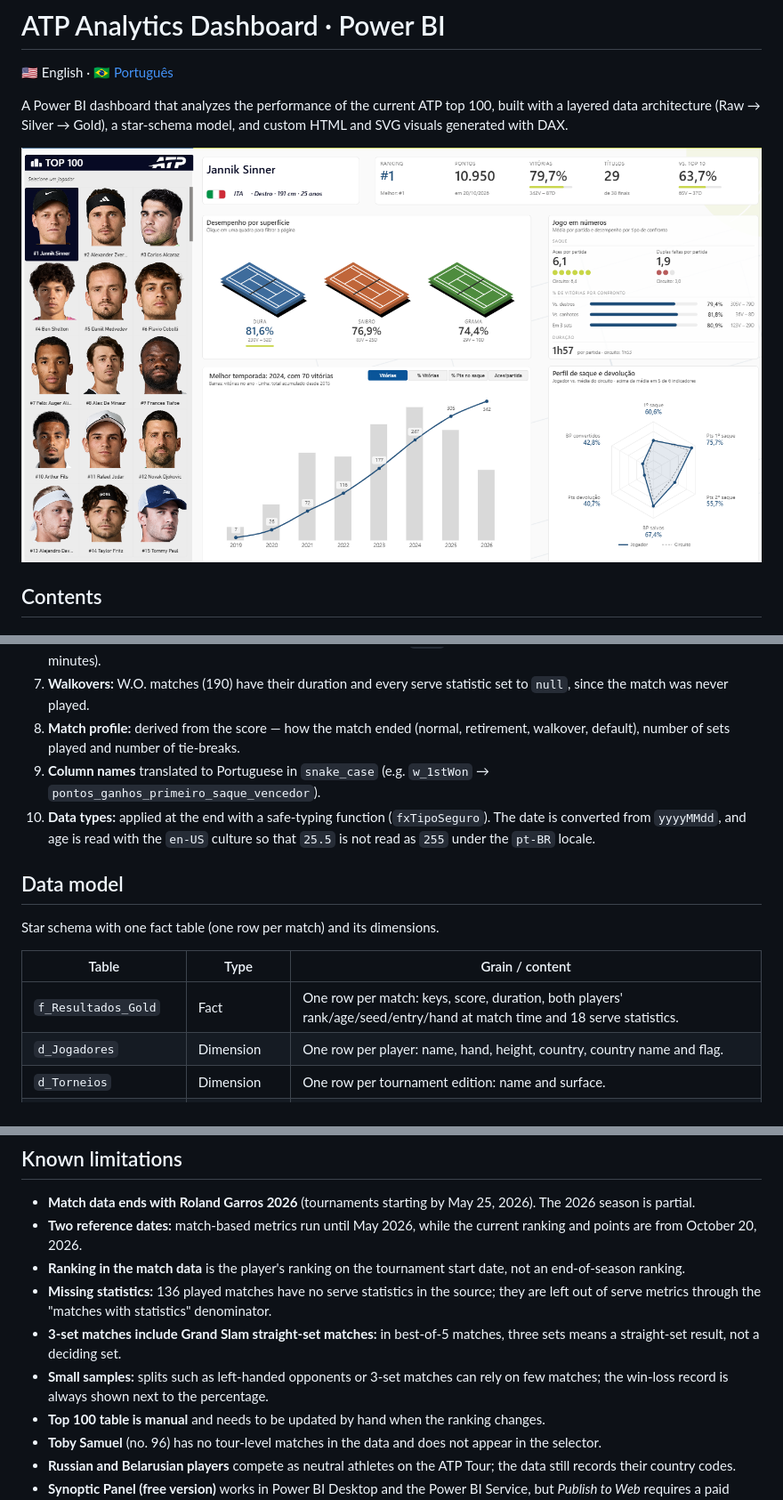
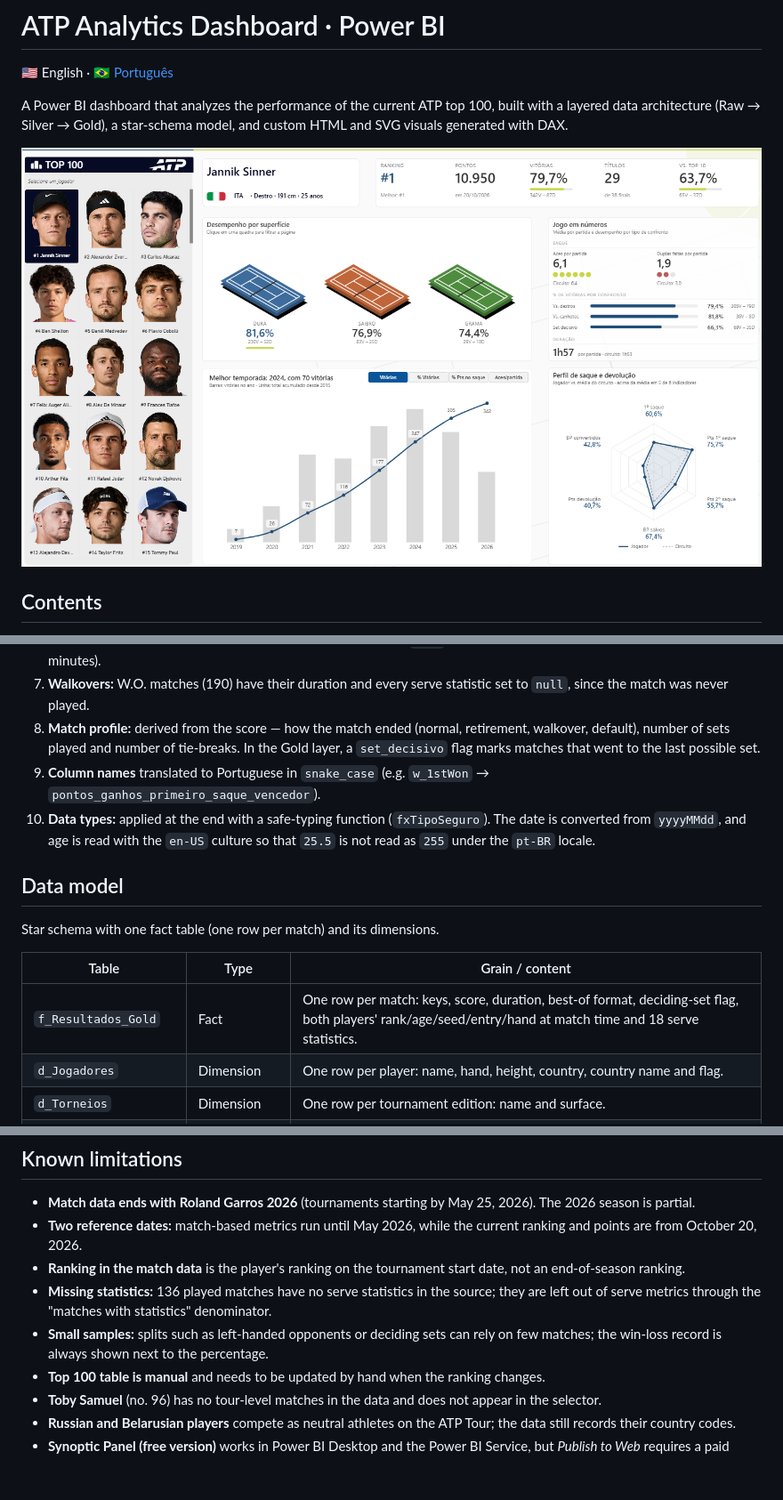
Before and after one commit to ClaudioCavalcanteMonteiro/atp-analytics-dashboard, a Markdown page: README.md, 3 parts joined by grey strips. Shown at 89% size. Rendered like a GitHub page; pictures changed too: docs/dashboard.png; blank space fills up the shorter version.

```diff
--- a/README.md
+++ b/README.md
@@ -87,7 +87,7 @@ All cleaning happens in the Silver layer, in this order:
     - `Def.` standardized to `DEF` in the score.
 6. **Impossible values:** match durations above 300 minutes set to `null` (two best-of-3 matches recorded at 987 and 1,146 minutes).
 7. **Walkovers:** W.O. matches (190) have their duration and every serve statistic set to `null`, since the match was never played.
-8. **Match profile:** derived from the score — how the match ended (normal, retirement, walkover, default), number of sets played and number of tie-breaks.
+8. **Match profile:** derived from the score — how the match ended (normal, retirement, walkover, default), number of sets played and number of tie-breaks. In the Gold layer, a `set_decisivo` flag marks matches that went to the last possible set.
 9. **Column names** translated to Portuguese in `snake_case` (e.g. `w_1stWon` → `pontos_ganhos_primeiro_saque_vencedor`).
 10. **Data types:** applied at the end with a safe-typing function (`fxTipoSeguro`). The date is converted from `yyyyMMdd`, and age is read with the `en-US` culture so that `25.5` is not read as `255` under the `pt-BR` locale.
 
@@ -97,7 +97,7 @@ Star schema with one fact table (one row per match) and its dimensions.
 
 | Table | Type | Grain / content |
 |---|---|---|
-| `f_Resultados_Gold` | Fact | One row per match: keys, score, duration, both players' rank/age/seed/entry/hand at match time and 18 serve statistics. |
+| `f_Resultados_Gold` | Fact | One row per match: keys, score, duration, best-of format, deciding-set flag, both players' rank/age/seed/entry/hand at match time and 18 serve statistics. |
 | `d_Jogadores` | Dimension | One row per player: name, hand, height, country, country name and flag. |
 | `d_Torneios` | Dimension | One row per tournament edition: name and surface. |
 | `d_Calendario` | Dimension | Date table, 2014 to the current year. |
@@ -200,8 +200,7 @@ The page follows a Z reading pattern and the principles of *Storytelling with Da
 - **Two reference dates:** match-based metrics run until May 2026, while the current ranking and points are from October 20, 2026.
 - **Ranking in the match data** is the player's ranking on the tournament start date, not an end-of-season ranking.
 - **Missing statistics:** 136 played matches have no serve statistics in the source; they are left out of serve metrics through the "matches with statistics" denominator.
-- **3-set matches include Grand Slam straight-set matches:** in best-of-5 matches, three sets means a straight-set result, not a deciding set.
-- **Small samples:** splits such as left-handed opponents or 3-set matches can rely on few matches; the win-loss record is always shown next to the percentage.
+- **Small samples:** splits such as left-handed opponents or deciding sets can rely on few matches; the win-loss record is always shown next to the percentage.
 - **Top 100 table is manual** and needs to be updated by hand when the ranking changes.
 - **Toby Samuel** (no. 96) has no tour-level matches in the data and does not appear in the selector.
 - **Russian and Belarusian players** compete as neutral athletes on the ATP Tour; the data still records their country codes.
```
Also changed, not shown: other parts of README.md (+2 -2 lines), README.pt-BR.md (+5 -6 lines), 11 other files.
